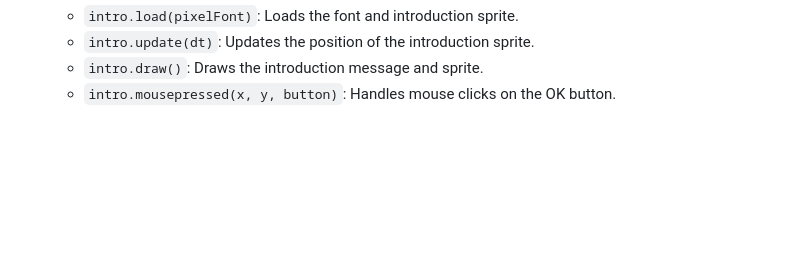
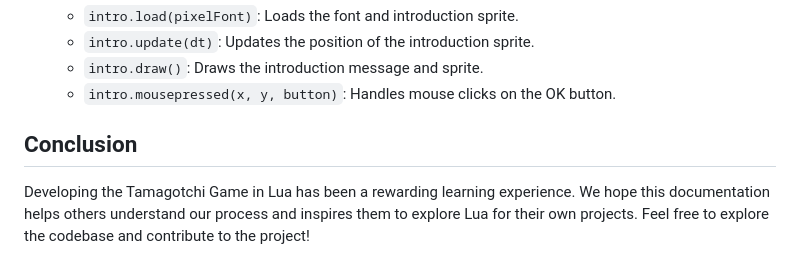
Before and after one commit to sharonprabhu11/WEgotchi, a Markdown page: README.md, the part around the change. Rendered like a GitHub page; blank space fills up the shorter version.

Commit message:
conclusion

```diff
--- a/README.md
+++ b/README.md
@@ -215,3 +215,7 @@ Displays the introductory message and instructions for the game.
   - `intro.update(dt)`: Updates the position of the introduction sprite.
   - `intro.draw()`: Draws the introduction message and sprite.
   - `intro.mousepressed(x, y, button)`: Handles mouse clicks on the OK button.
+
+## Conclusion
+
+Developing the Tamagotchi Game in Lua has been a rewarding learning experience. We hope this documentation helps others understand our process and inspires them to explore Lua for their own projects. Feel free to explore the codebase and contribute to the project!
```
